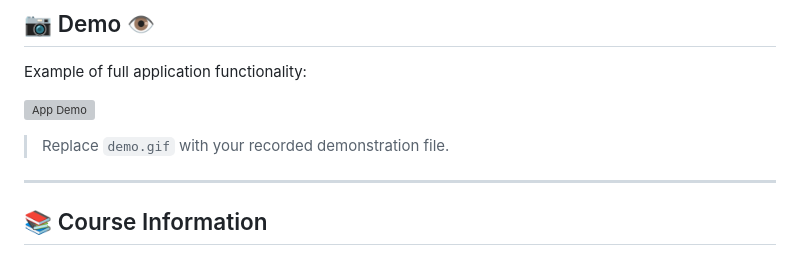
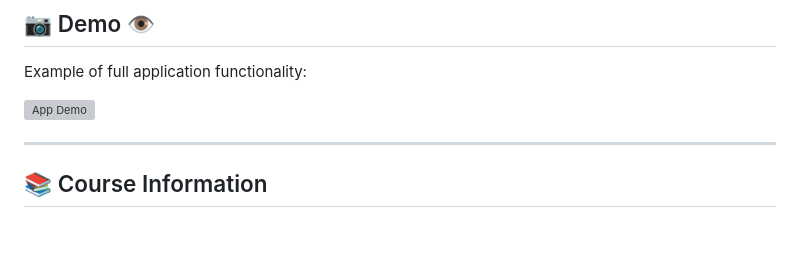
Before and after one commit to fromancore/login_whit_rive_animation1, a Markdown page: README.md, the part around the change. Rendered like a GitHub page; blank space fills up the shorter version; grey boxes are pictures that could not be loaded.

Commit message:
docs(readme): enhance project details and features, ACTUALIZADO
Remove instruction to replace demo.gif in README

```diff
--- a/README.md
+++ b/README.md
@@ -86,8 +86,6 @@ Example of full application functionality:
 
 ![App Demo](demo.gif)
 
-> Replace `demo.gif` with your recorded demonstration file.
-
 ---
 
 ## 📚 Course Information
```
